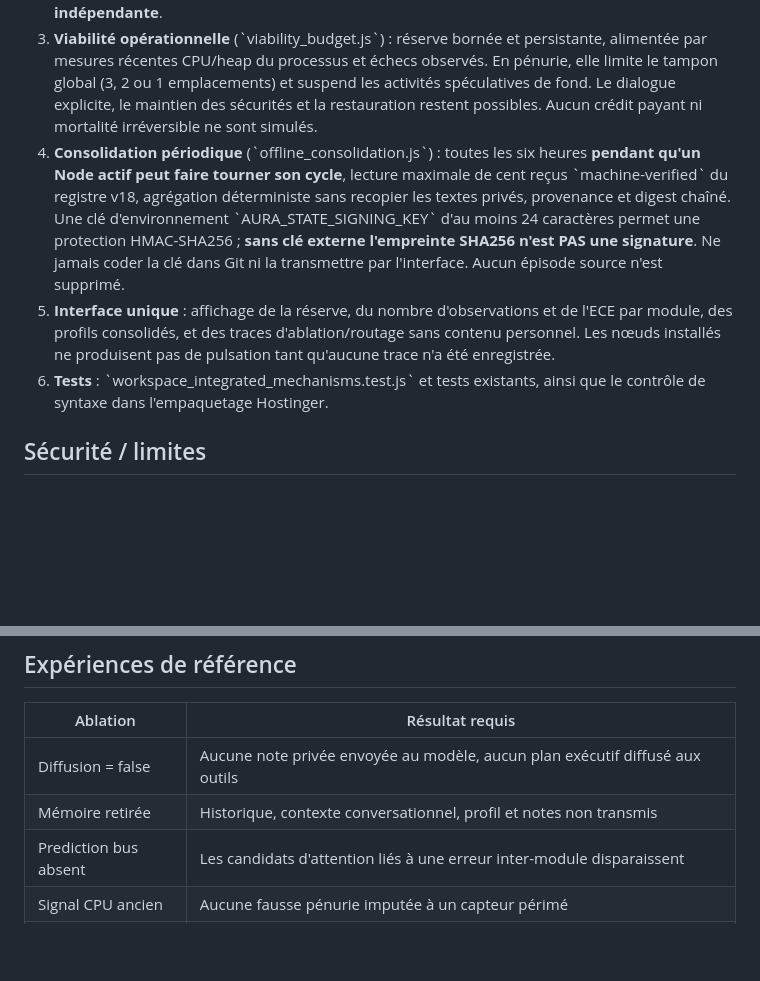
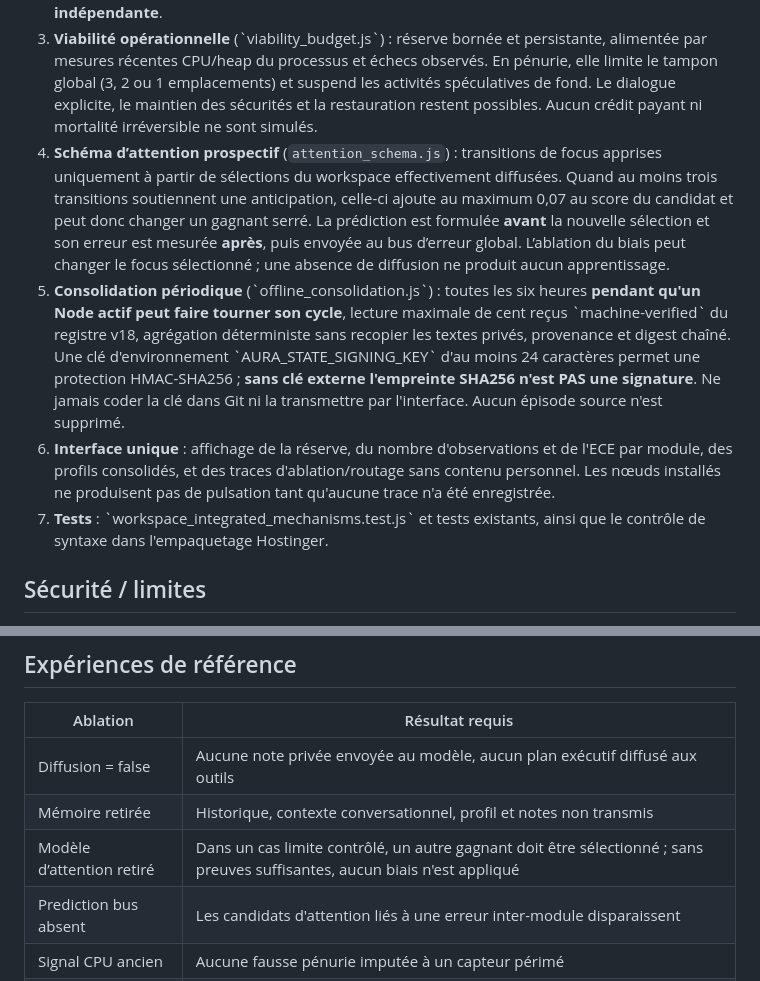
Before and after one commit to XDSawyerLoL/Auralive, a Markdown page: cloud-node/docs/AURA_INTEGRATED_WORKSPACE_VIABILITY_20261111.md, 2 parts joined by grey strips. GitHub-like rendering; blank space fills up the shorter version.

Commit message:
docs(aura): record prospective attention-schema causality and ablation protocol

```diff
--- a/cloud-node/docs/AURA_INTEGRATED_WORKSPACE_VIABILITY_20261111.md
+++ b/cloud-node/docs/AURA_INTEGRATED_WORKSPACE_VIABILITY_20261111.md
@@ -7,9 +7,10 @@ Branche : \`feat/aura-workspace-gates-prediction-consolidation-20261111\`; base
 1. **Porte de diffusion** (\`workspace_boundary.js\`) : le noyau vérifie qu'une proposition perceptive ou exécutive est réellement diffusée *avant* de transférer du contenu à la formulation française, à l'assistance sémantique, aux agents et à l'opérateur. Le contexte historique/les notes personnelles sont retirés quand la mémoire n'a pas gagné l'attention. Une suppression de la diffusion doit supprimer ce transfert (test d'ablation). Le filtre ne donne aucun droit supplémentaire aux outils.
 2. **Prédiction transversale** (\`prediction_error_bus.js\`) : confiance de réussite fixée *avant* l'appel, observation datée *après*, erreur absolue, score de Brier et erreur de calibration ECE en cinq classes. La langue vérifie uniquement **qu'une réponse a été produite**, pas sa vérité. Les tests autonomes vérifient un mécanisme local. Les résultats d'automatisation transmis par un tiers sont marqués \`reported\` et **ne peuvent pas déclencher une saillance présentée comme indépendante**.
 3. **Viabilité opérationnelle** (\`viability_budget.js\`) : réserve bornée et persistante, alimentée par mesures récentes CPU/heap du processus et échecs observés. En pénurie, elle limite le tampon global (3, 2 ou 1 emplacements) et suspend les activités spéculatives de fond. Le dialogue explicite, le maintien des sécurités et la restauration restent possibles. Aucun crédit payant ni mortalité irréversible ne sont simulés.
-4. **Consolidation périodique** (\`offline_consolidation.js\`) : toutes les six heures **pendant qu'un Node actif peut faire tourner son cycle**, lecture maximale de cent reçus \`machine-verified\` du registre v18, agrégation déterministe sans recopier les textes privés, provenance et digest chaîné. Une clé d'environnement \`AURA_STATE_SIGNING_KEY\` d'au moins 24 caractères permet une protection HMAC-SHA256 ; **sans clé externe l'empreinte SHA256 n'est PAS une signature**. Ne jamais coder la clé dans Git ni la transmettre par l'interface. Aucun épisode source n'est supprimé.
-5. **Interface unique** : affichage de la réserve, du nombre d'observations et de l'ECE par module, des profils consolidés, et des traces d'ablation/routage sans contenu personnel. Les nœuds installés ne produisent pas de pulsation tant qu'aucune trace n'a été enregistrée.
-6. **Tests** : \`workspace_integrated_mechanisms.test.js\` et tests existants, ainsi que le contrôle de syntaxe dans l'empaquetage Hostinger.
+4. **Schéma d’attention prospectif** (`attention_schema.js`) : transitions de focus apprises uniquement à partir de sélections du workspace effectivement diffusées. Quand au moins trois transitions soutiennent une anticipation, celle-ci ajoute au maximum 0,07 au score du candidat et peut donc changer un gagnant serré. La prédiction est formulée **avant** la nouvelle sélection et son erreur est mesurée **après**, puis envoyée au bus d’erreur global. L’ablation du biais peut changer le focus sélectionné ; une absence de diffusion ne produit aucun apprentissage.
+5. **Consolidation périodique** (\`offline_consolidation.js\`) : toutes les six heures **pendant qu'un Node actif peut faire tourner son cycle**, lecture maximale de cent reçus \`machine-verified\` du registre v18, agrégation déterministe sans recopier les textes privés, provenance et digest chaîné. Une clé d'environnement \`AURA_STATE_SIGNING_KEY\` d'au moins 24 caractères permet une protection HMAC-SHA256 ; **sans clé externe l'empreinte SHA256 n'est PAS une signature**. Ne jamais coder la clé dans Git ni la transmettre par l'interface. Aucun épisode source n'est supprimé.
+6. **Interface unique** : affichage de la réserve, du nombre d'observations et de l'ECE par module, des profils consolidés, et des traces d'ablation/routage sans contenu personnel. Les nœuds installés ne produisent pas de pulsation tant qu'aucune trace n'a été enregistrée.
+7. **Tests** : \`workspace_integrated_mechanisms.test.js\` et tests existants, ainsi que le contrôle de syntaxe dans l'empaquetage Hostinger.
 
 ## Sécurité / limites
 
@@ -27,6 +28,7 @@ Branche : \`feat/aura-workspace-gates-prediction-consolidation-20261111\`; base
 |---|---|
 | Diffusion = false | Aucune note privée envoyée au modèle, aucun plan exécutif diffusé aux outils |
 | Mémoire retirée | Historique, contexte conversationnel, profil et notes non transmis |
+| Modèle d’attention retiré | Dans un cas limite contrôlé, un autre gagnant doit être sélectionné ; sans preuves suffisantes, aucun biais n'est appliqué |
 | Prediction bus absent | Les candidats d'attention liés à une erreur inter-module disparaissent |
 | Signal CPU ancien | Aucune fausse pénurie imputée à un capteur périmé |
 | Réserve épuisée | Capacité du workspace réduite, tâches spéculatives reportées ; dialogue explicite conservé |
```
